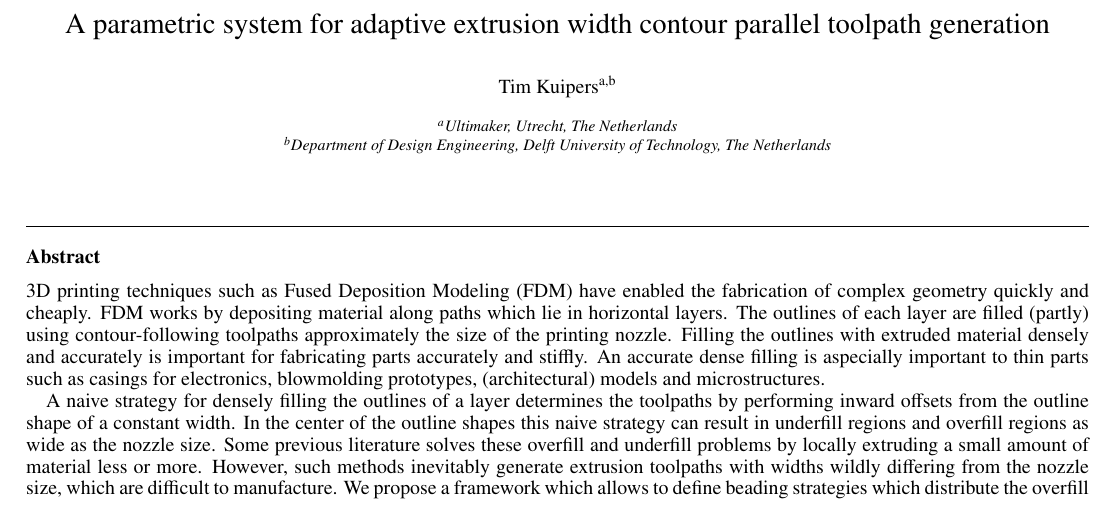
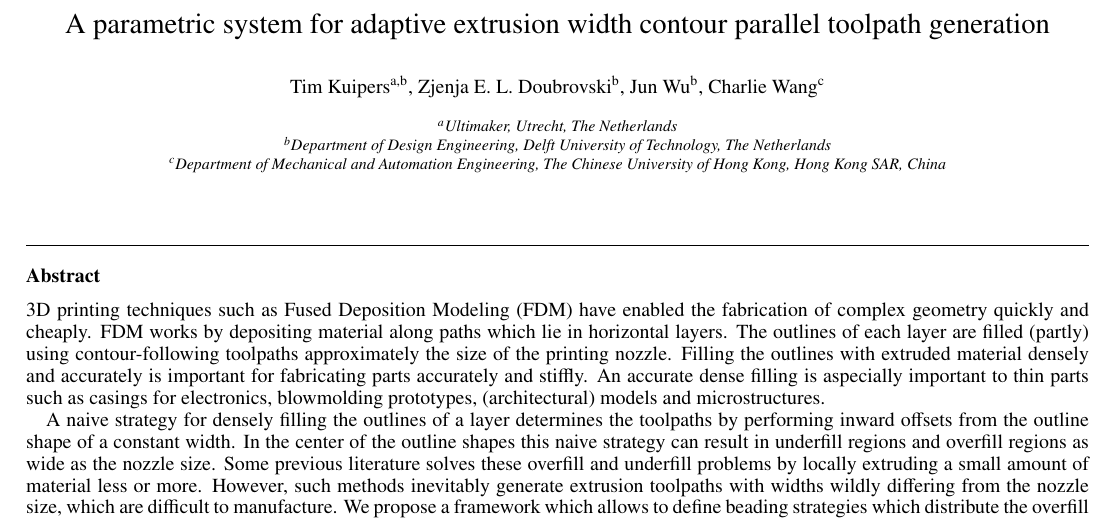
Before and after one commit to BagelOrb/variable_width_paper, a LaTeX paper (0_main.tex): part of page 1 of 14, cut so that both start at the same text. Compiled offline with pdfLaTeX.

Commit message:
all authors

```diff
--- a/0_main.tex
+++ b/0_main.tex
@@ -177,13 +177,14 @@
 %\author{Paper ID: xxx}
 
 \author[um,tud]{Tim Kuipers}
-%\author[tud]{Jun Wu}
-%\author[cuhk]{Charlie Wang{\corref{cor1}}}
-%\ead{cwang@mae.cuhk.edu.hk}
-%\cortext[cor1]{Corresponding author}
+\author[tud]{Zjenja E. L. Doubrovski}
+\author[tud]{Jun Wu}
+\author[cuhk]{Charlie Wang{\corref{cor1}}}
+\ead{cwang@mae.cuhk.edu.hk}
+\cortext[cor1]{Corresponding author}
 \address[um]{Ultimaker, Utrecht, The Netherlands}
 \address[tud]{Department of Design Engineering, Delft University of Technology, The Netherlands}
-%\address[cuhk]{Department of Mechanical and Automation Engineering, The Chinese University of Hong Kong, Hong Kong SAR, China}
+\address[cuhk]{Department of Mechanical and Automation Engineering, The Chinese University of Hong Kong, Hong Kong SAR, China}
 
 
 \begin{abstract}
```
